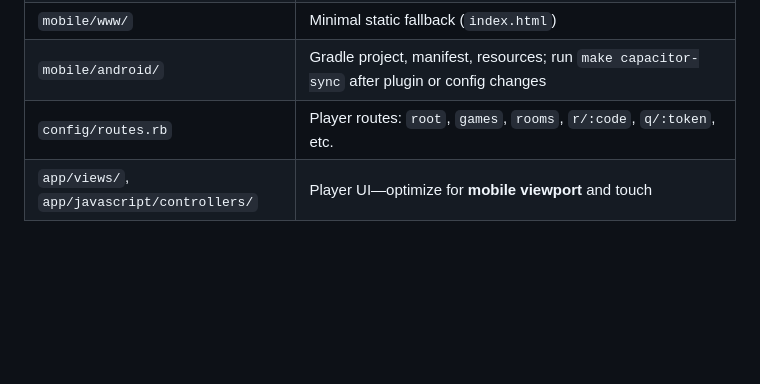
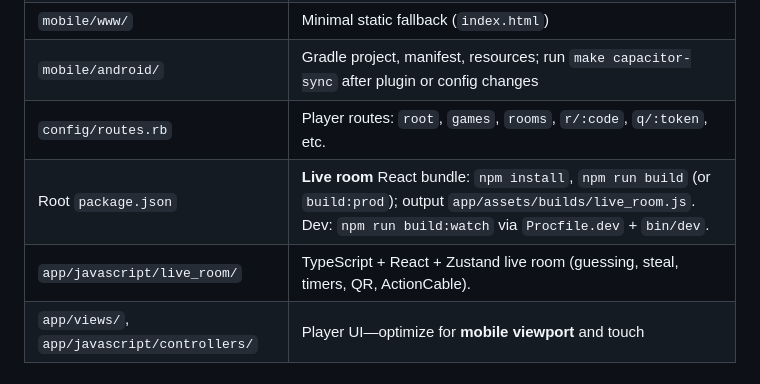
Before and after one commit to Kaspiks/BlindSpotify, a Markdown page: AGENTS.md, the part around the change. GitHub-like rendering; blank space fills up the shorter version.

Commit message:
f/ Live room multiplayer sync, per-player stats, host-id dedup
- Broadcast game state over ActionCable so host and guests stay in
  sync (start, guess, steal, finish all relay bidirectionally).
- Fix triple-player lobby by aligning data-host-id with p_* keys
  from SessionStateBuilder.
- Game Over screen now shows per-player stats (your turns, correct,
  steals, missed) instead of global totals.
- AGENTS.md: document root package.json and live_room/ paths.

Made-with: Cursor

```diff
--- a/AGENTS.md
+++ b/AGENTS.md
@@ -48,6 +48,8 @@ flowchart LR
 | `mobile/www/` | Minimal static fallback (`index.html`) |
 | `mobile/android/` | Gradle project, manifest, resources; run `make capacitor-sync` after plugin or config changes |
 | `config/routes.rb` | Player routes: `root`, `games`, `rooms`, `r/:code`, `q/:token`, etc. |
+| Root `package.json` | **Live room** React bundle: `npm install`, `npm run build` (or `build:prod`); output `app/assets/builds/live_room.js`. Dev: `npm run build:watch` via `Procfile.dev` + `bin/dev`. |
+| `app/javascript/live_room/` | TypeScript + React + Zustand live room (guessing, steal, timers, QR, ActionCable). |
 | `app/views/`, `app/javascript/controllers/` | Player UI—optimize for **mobile viewport** and touch |
 
 ## Agent skills you are expected to use
```
